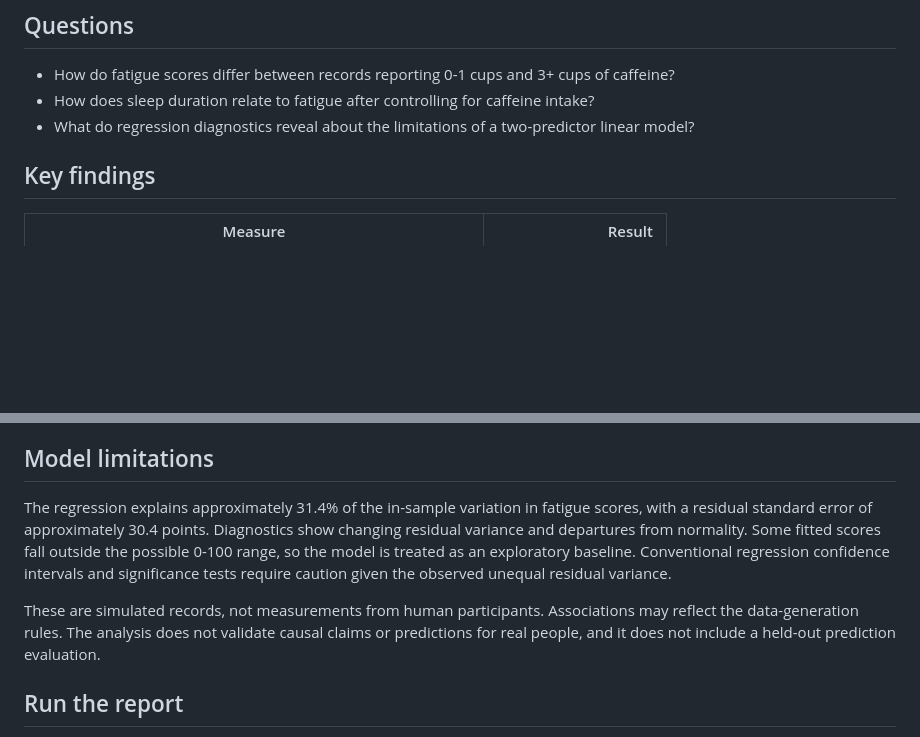
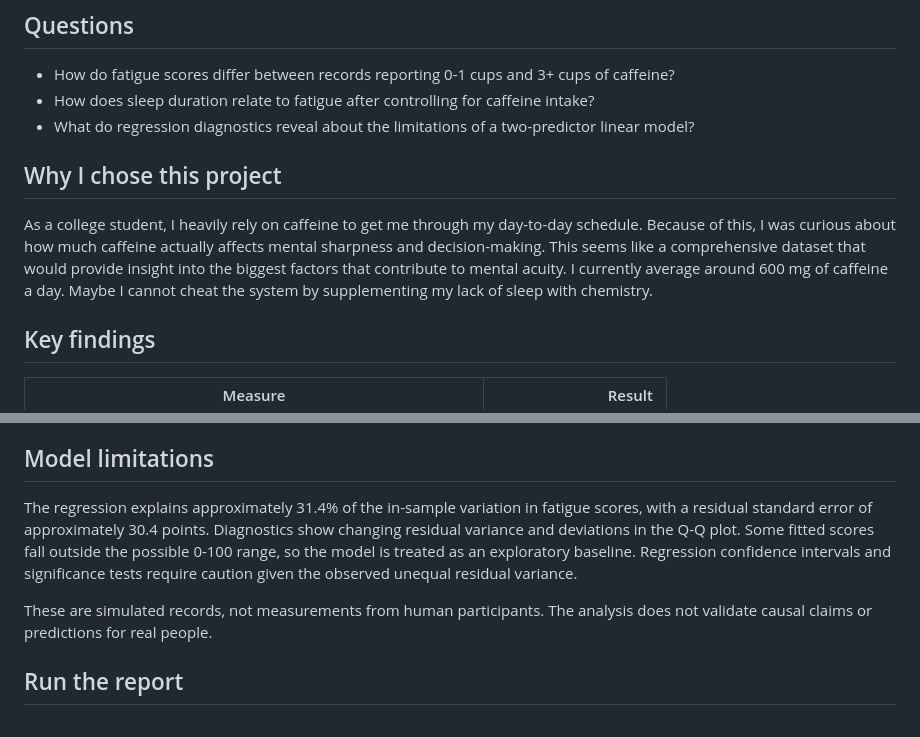
Before and after one commit to KadinKolstad/caffeine-decision-fatigue-analysis, a Markdown page: README.md, 2 parts joined by grey strips. Rendered like a GitHub page; blank space fills up the shorter version.

```diff
--- a/README.md
+++ b/README.md
@@ -9,6 +9,11 @@ An R analysis of 25,000 synthetic behavioral records, examining differences in d
 - How do fatigue scores differ between records reporting 0-1 cups and 3+ cups of caffeine?
 - How does sleep duration relate to fatigue after controlling for caffeine intake?
 - What do regression diagnostics reveal about the limitations of a two-predictor linear model?
+
+## Why I chose this project
+
+As a college student, I heavily rely on caffeine to get me through my day-to-day schedule. Because of this, I was curious about how much caffeine actually affects mental sharpness and decision-making. This seems like a comprehensive dataset that would provide insight into the biggest factors that contribute to mental acuity. I currently average around 600 mg of caffeine a day. Maybe I cannot cheat the system by supplementing my lack of sleep with chemistry.
+
 
 ## Key findings
 
@@ -48,9 +53,9 @@ Analysis packages: tidyverse, corrgram, ppcor, and lm.beta. The report is writte
 
 ## Model limitations
 
-The regression explains approximately 31.4% of the in-sample variation in fatigue scores, with a residual standard error of approximately 30.4 points. Diagnostics show changing residual variance and departures from normality. Some fitted scores fall outside the possible 0-100 range, so the model is treated as an exploratory baseline. Conventional regression confidence intervals and significance tests require caution given the observed unequal residual variance.
+The regression explains approximately 31.4% of the in-sample variation in fatigue scores, with a residual standard error of approximately 30.4 points. Diagnostics show changing residual variance and deviations in the Q-Q plot. Some fitted scores fall outside the possible 0-100 range, so the model is treated as an exploratory baseline. Regression confidence intervals and significance tests require caution given the observed unequal residual variance.
 
-These are simulated records, not measurements from human participants. Associations may reflect the data-generation rules. The analysis does not validate causal claims or predictions for real people, and it does not include a held-out prediction evaluation.
+These are simulated records, not measurements from human participants. The analysis does not validate causal claims or predictions for real people.
 
 ## Run the report
 
```
